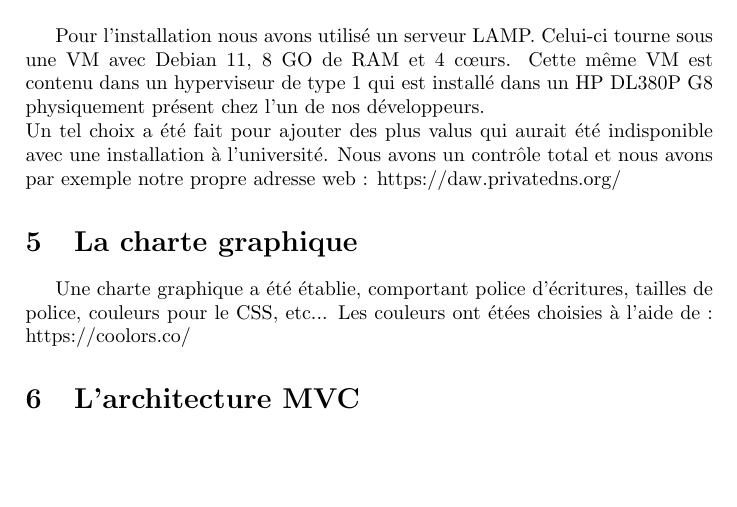
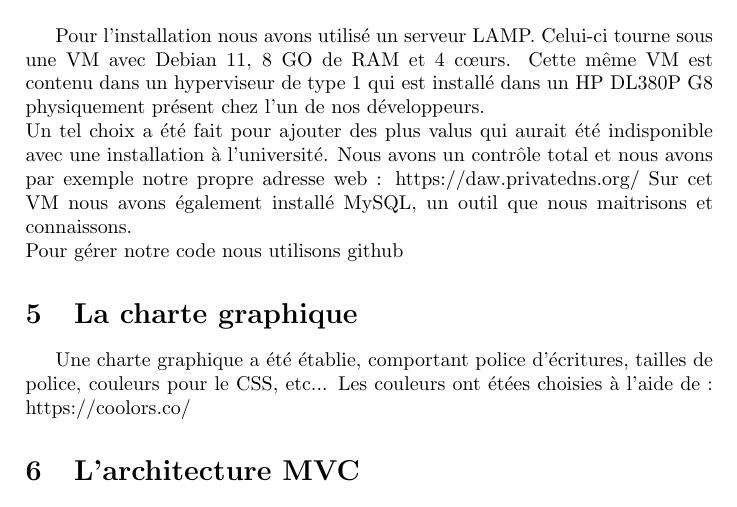
Before and after one commit to KieceDonc/L3_DAW_Projet, a LaTeX document (Rapport/Rapport.tex): part of page 7 of 11 before the commit and part of page 7 of 12 after it, cut so that both start at the same text, the shorter picture padded with empty space. Compiled offline with pdfLaTeX.

Commit message:
BDD + github (TODO)

```diff
--- a/Rapport/Rapport.tex
+++ b/Rapport/Rapport.tex
@@ -92,6 +92,8 @@ Enfin, deux tables solitaires :
 \section{Notre installation}
 Pour l'installation nous avons utilisé un serveur LAMP. Celui-ci tourne sous une VM avec Debian 11, 8 GO de RAM et 4 cœurs. Cette même VM est contenu dans un hyperviseur de type 1 qui est installé dans un HP DL380P G8 physiquement présent chez l'un de nos développeurs. \\
 Un tel choix a été fait pour ajouter des plus valus qui aurait été indisponible avec une installation à l'université. Nous avons un contrôle total et nous avons par exemple notre propre adresse web : https://daw.privatedns.org/
+Sur cet VM nous avons également installé MySQL, un outil que nous maitrisons et connaissons. \\
+Pour gérer notre code nous utilisons github
 
 \section{La charte graphique}
 Une charte graphique a été établie, comportant police d'écritures, tailles de police, couleurs pour le CSS, etc...
```
